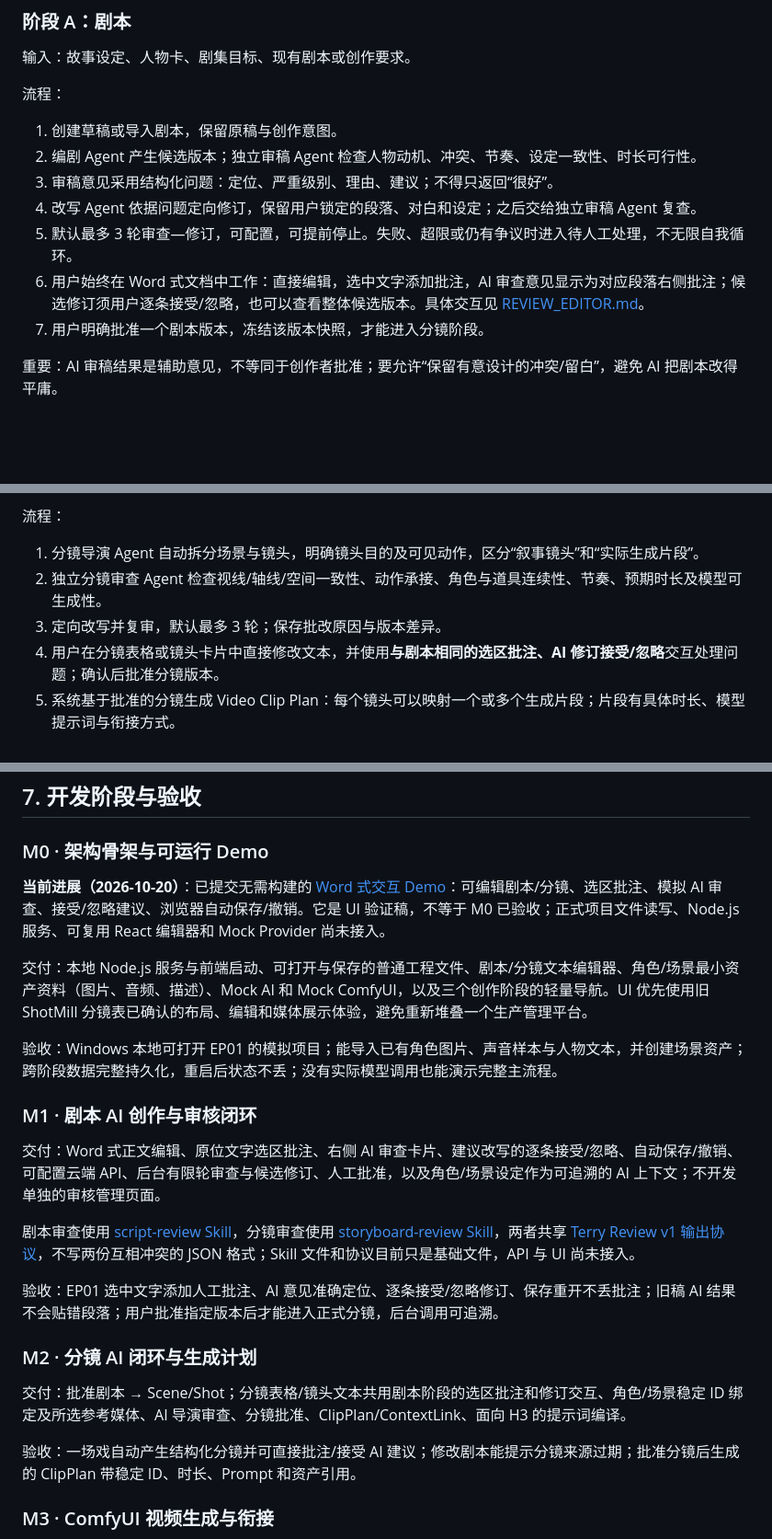
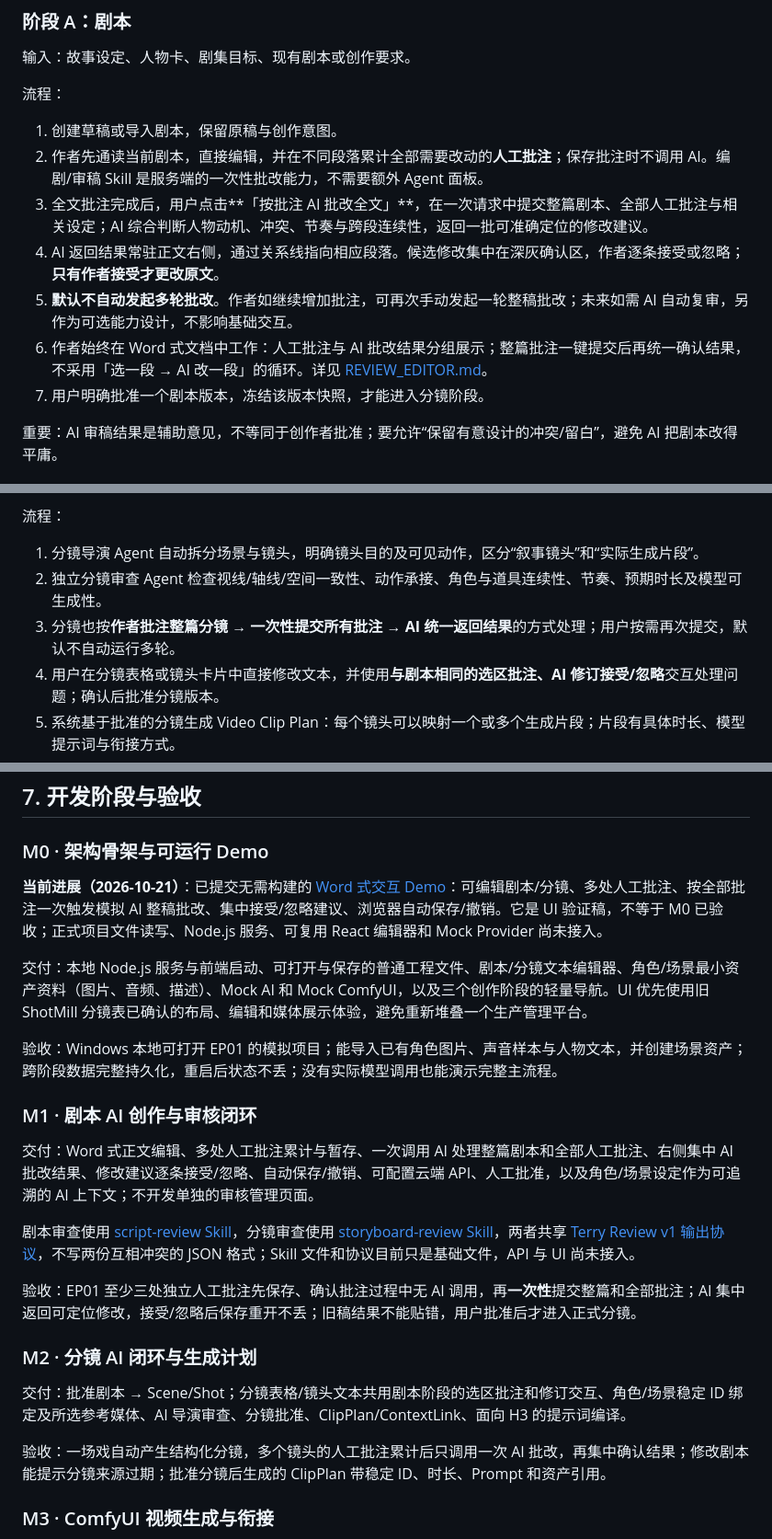
Before and after one commit to terry-xu-2077/TerrySeriesStudio, a Markdown page: docs/PLAN.md, 3 parts joined by grey strips. Shown at 92% size. Drawn GitHub-style; blank space fills up the shorter version.

Commit message:
docs: prioritize author-annotated whole-draft AI revision rather than per-selection calls

```diff
--- a/docs/PLAN.md
+++ b/docs/PLAN.md
@@ -59,11 +59,11 @@ NLE 多轨剪辑、裁切排版、转场、字幕轨、调色、混音、自动
 流程：
 
 1. 创建草稿或导入剧本，保留原稿与创作意图。
-2. 编剧 Agent 产生候选版本；独立审稿 Agent 检查人物动机、冲突、节奏、设定一致性、时长可行性。
-3. 审稿意见采用结构化问题：定位、严重级别、理由、建议；不得只返回“很好”。
-4. 改写 Agent 依据问题定向修订，保留用户锁定的段落、对白和设定；之后交给独立审稿 Agent 复查。
-5. 默认最多 3 轮审查—修订，可配置，可提前停止。失败、超限或仍有争议时进入待人工处理，不无限自我循环。
-6. 用户始终在 Word 式文档中工作：直接编辑，选中文字添加批注，AI 审查意见显示为对应段落右侧批注；候选修订须用户逐条接受/忽略，也可以查看整体候选版本。具体交互见 [REVIEW_EDITOR.md](REVIEW_EDITOR.md)。
+2. 作者先通读当前剧本，直接编辑，并在不同段落累计全部需要改动的**人工批注**；保存批注时不调用 AI。编剧/审稿 Skill 是服务端的一次性批改能力，不需要额外 Agent 面板。
+3. 全文批注完成后，用户点击**「按批注 AI 批改全文」**，在一次请求中提交整篇剧本、全部人工批注与相关设定；AI 综合判断人物动机、冲突、节奏与跨段连续性，返回一批可准确定位的修改建议。
+4. AI 返回结果常驻正文右侧，通过关系线指向相应段落。候选修改集中在深灰确认区，作者逐条接受或忽略；**只有作者接受才更改原文**。
+5. **默认不自动发起多轮批改**。作者如继续增加批注，可再次手动发起一轮整稿批改；未来如需 AI 自动复审，另作为可选能力设计，不影响基础交互。
+6. 作者始终在 Word 式文档中工作：人工批注与 AI 批改结果分组展示；整篇批注一键提交后再统一确认结果，不采用「选一段 → AI 改一段」的循环。详见 [REVIEW_EDITOR.md](REVIEW_EDITOR.md)。
 7. 用户明确批准一个剧本版本，冻结该版本快照，才能进入分镜阶段。
 
 重要：AI 审稿结果是辅助意见，不等同于创作者批准；要允许“保留有意设计的冲突/留白”，避免 AI 把剧本改得平庸。
@@ -78,7 +78,7 @@ NLE 多轨剪辑、裁切排版、转场、字幕轨、调色、混音、自动
 
 1. 分镜导演 Agent 自动拆分场景与镜头，明确镜头目的及可见动作，区分“叙事镜头”和“实际生成片段”。
 2. 独立分镜审查 Agent 检查视线/轴线/空间一致性、动作承接、角色与道具连续性、节奏、预期时长及模型可生成性。
-3. 定向改写并复审，默认最多 3 轮；保存批改原因与版本差异。
+3. 分镜也按**作者批注整篇分镜 → 一次性提交所有批注 → AI 统一返回结果**的方式处理；用户按需再次提交，默认不自动运行多轮。
 4. 用户在分镜表格或镜头卡片中直接修改文本，并使用**与剧本相同的选区批注、AI 修订接受/忽略**交互处理问题；确认后批准分镜版本。
 5. 系统基于批准的分镜生成 Video Clip Plan：每个镜头可以映射一个或多个生成片段；片段有具体时长、模型提示词与衔接方式。
 
@@ -207,7 +207,7 @@ Capability/Profile 负责声明模式及限制，不支持时在 UI 中禁用并
 
 ### M0 · 架构骨架与可运行 Demo
 
-**当前进展（2026-10-20）**：已提交无需构建的 [Word 式交互 Demo](../demo/index.html)：可编辑剧本/分镜、选区批注、模拟 AI 审查、接受/忽略建议、浏览器自动保存/撤销。它是 UI 验证稿，不等于 M0 已验收；正式项目文件读写、Node.js 服务、可复用 React 编辑器和 Mock Provider 尚未接入。
+**当前进展（2026-10-21）**：已提交无需构建的 [Word 式交互 Demo](../demo/index.html)：可编辑剧本/分镜、多处人工批注、按全部批注一次触发模拟 AI 整稿批改、集中接受/忽略建议、浏览器自动保存/撤销。它是 UI 验证稿，不等于 M0 已验收；正式项目文件读写、Node.js 服务、可复用 React 编辑器和 Mock Provider 尚未接入。
 
 交付：本地 Node.js 服务与前端启动、可打开与保存的普通工程文件、剧本/分镜文本编辑器、角色/场景最小资产资料（图片、音频、描述）、Mock AI 和 Mock ComfyUI，以及三个创作阶段的轻量导航。UI 优先使用旧 ShotMill 分镜表已确认的布局、编辑和媒体展示体验，避免重新堆叠一个生产管理平台。
 
@@ -215,17 +215,17 @@ Capability/Profile 负责声明模式及限制，不支持时在 UI 中禁用并
 
 ### M1 · 剧本 AI 创作与审核闭环
 
-交付：Word 式正文编辑、原位文字选区批注、右侧 AI 审查卡片、建议改写的逐条接受/忽略、自动保存/撤销、可配置云端 API、后台有限轮审查与候选修订、人工批准，以及角色/场景设定作为可追溯的 AI 上下文；不开发单独的审核管理页面。
+交付：Word 式正文编辑、多处人工批注累计与暂存、一次调用 AI 处理整篇剧本和全部人工批注、右侧集中 AI 批改结果、修改建议逐条接受/忽略、自动保存/撤销、可配置云端 API、人工批准，以及角色/场景设定作为可追溯的 AI 上下文；不开发单独的审核管理页面。
 
 剧本审查使用 [script-review Skill](../skills/script-review/SKILL.md)，分镜审查使用 [storyboard-review Skill](../skills/storyboard-review/SKILL.md)，两者共享 [Terry Review v1 输出协议](../src/review/schema.ts)，不写两份互相冲突的 JSON 格式；Skill 文件和协议目前只是基础文件，API 与 UI 尚未接入。
 
-验收：EP01 选中文字添加人工批注、AI 意见准确定位、逐条接受/忽略修订、保存重开不丢批注；旧稿 AI 结果不会贴错段落；用户批准指定版本后才能进入正式分镜，后台调用可追溯。
+验收：EP01 至少三处独立人工批注先保存、确认批注过程中无 AI 调用，再**一次性**提交整篇和全部批注；AI 集中返回可定位修改，接受/忽略后保存重开不丢；旧稿结果不能贴错，用户批准后才进入正式分镜。
 
 ### M2 · 分镜 AI 闭环与生成计划
 
 交付：批准剧本 → Scene/Shot；分镜表格/镜头文本共用剧本阶段的选区批注和修订交互、角色/场景稳定 ID 绑定及所选参考媒体、AI 导演审查、分镜批准、ClipPlan/ContextLink、面向 H3 的提示词编译。
 
-验收：一场戏自动产生结构化分镜并可直接批注/接受 AI 建议；修改剧本能提示分镜来源过期；批准分镜后生成的 ClipPlan 带稳定 ID、时长、Prompt 和资产引用。
+验收：一场戏自动产生结构化分镜，多个镜头的人工批注累计后只调用一次 AI 批改，再集中确认结果；修改剧本能提示分镜来源过期；批准分镜后生成的 ClipPlan 带稳定 ID、时长、Prompt 和资产引用。
 
 ### M3 · ComfyUI 视频生成与衔接
 
```
